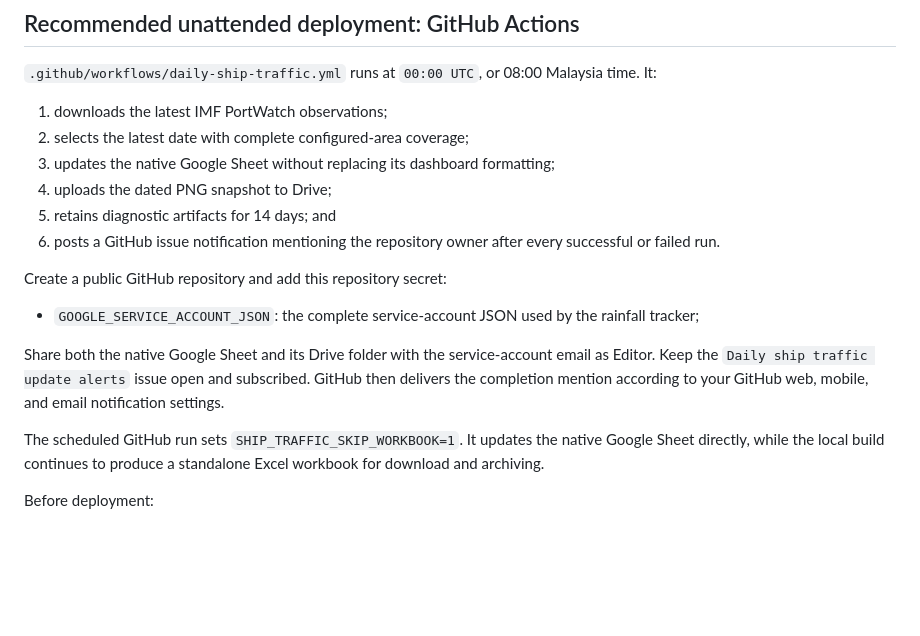
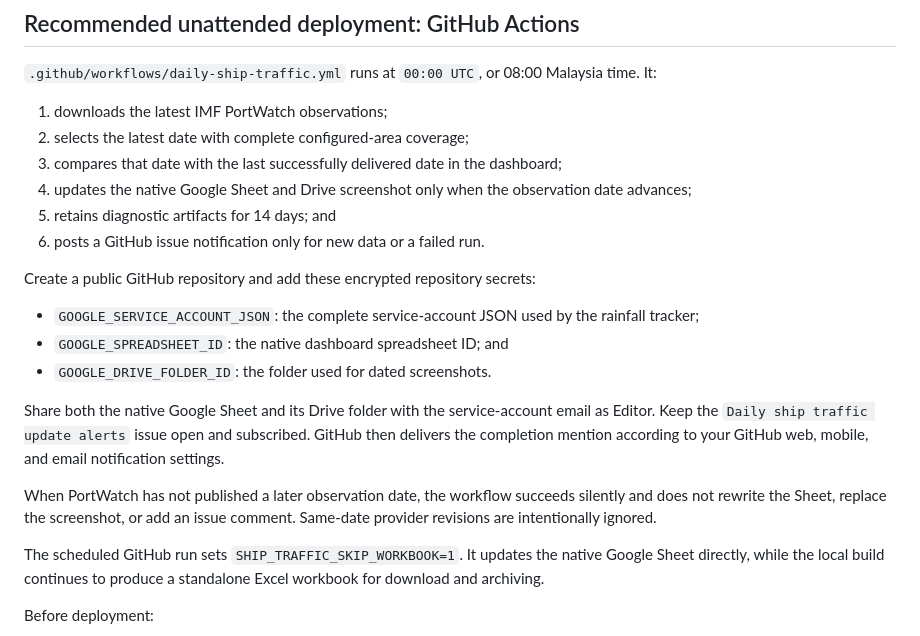
Before and after one commit to cod4chat1/global-ship-traffic-tracker, a Markdown page: README.md, the part around the change. Drawn GitHub-style; blank space fills up the shorter version.

Commit message:
Document silent unchanged-data runs

```diff
--- a/README.md
+++ b/README.md
@@ -94,16 +94,22 @@ The Codex desktop automation supplied with this project also runs daily at 08:00
 
 1. downloads the latest IMF PortWatch observations;
 2. selects the latest date with complete configured-area coverage;
-3. updates the native Google Sheet without replacing its dashboard formatting;
-4. uploads the dated PNG snapshot to Drive;
+3. compares that date with the last successfully delivered date in the dashboard;
+4. updates the native Google Sheet and Drive screenshot only when the observation date advances;
 5. retains diagnostic artifacts for 14 days; and
-6. posts a GitHub issue notification mentioning the repository owner after every successful or failed run.
+6. posts a GitHub issue notification only for new data or a failed run.
 
-Create a public GitHub repository and add this repository secret:
+Create a public GitHub repository and add these encrypted repository secrets:
 
 - `GOOGLE_SERVICE_ACCOUNT_JSON`: the complete service-account JSON used by the rainfall tracker;
+- `GOOGLE_SPREADSHEET_ID`: the native dashboard spreadsheet ID; and
+- `GOOGLE_DRIVE_FOLDER_ID`: the folder used for dated screenshots.
 
 Share both the native Google Sheet and its Drive folder with the service-account email as Editor. Keep the `Daily ship traffic update alerts` issue open and subscribed. GitHub then delivers the completion mention according to your GitHub web, mobile, and email notification settings.
+
+When PortWatch has not published a later observation date, the workflow succeeds
+silently and does not rewrite the Sheet, replace the screenshot, or add an issue
+comment. Same-date provider revisions are intentionally ignored.
 
 The scheduled GitHub run sets `SHIP_TRAFFIC_SKIP_WORKBOOK=1`. It updates the native Google Sheet directly, while the local build continues to produce a standalone Excel workbook for download and archiving.
 
```
